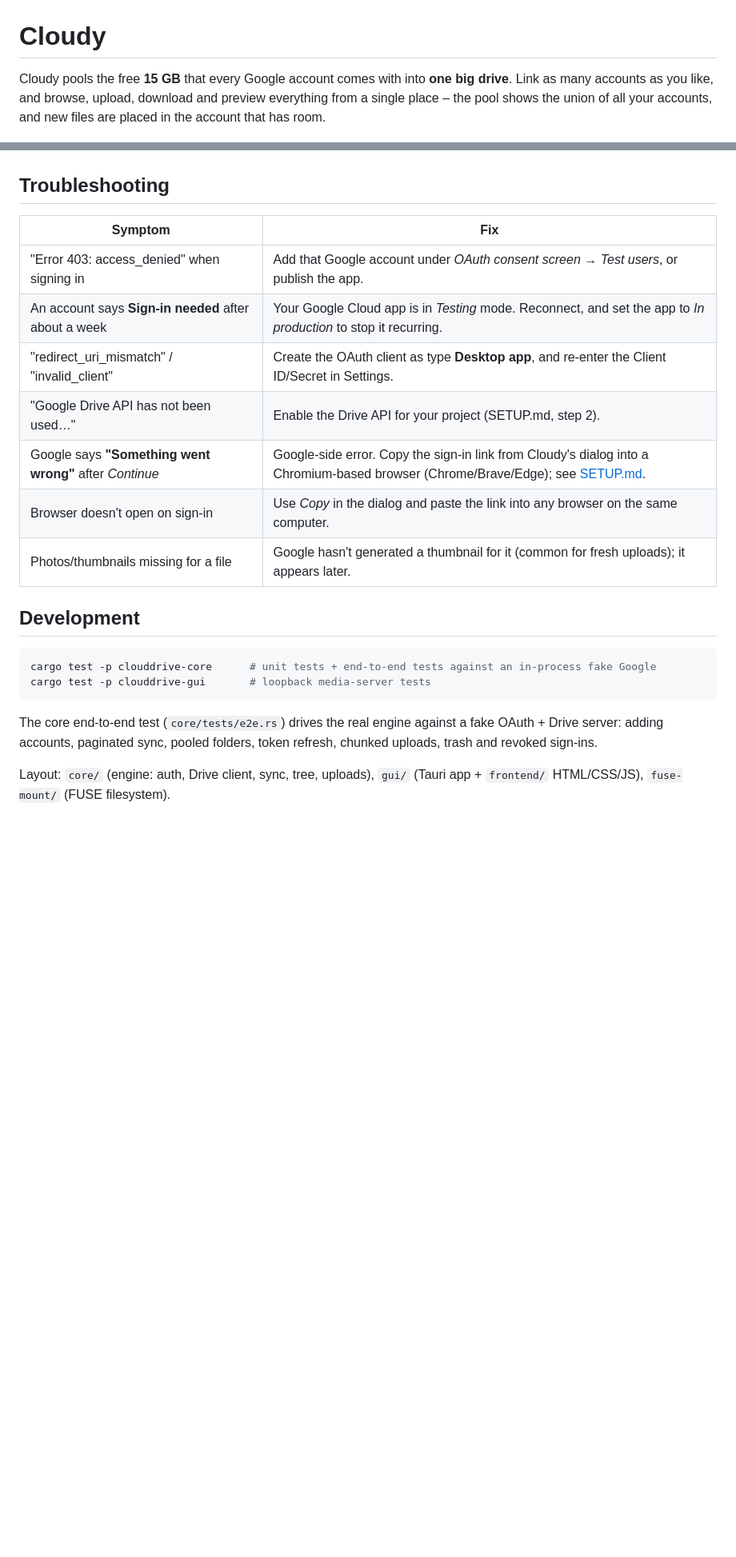
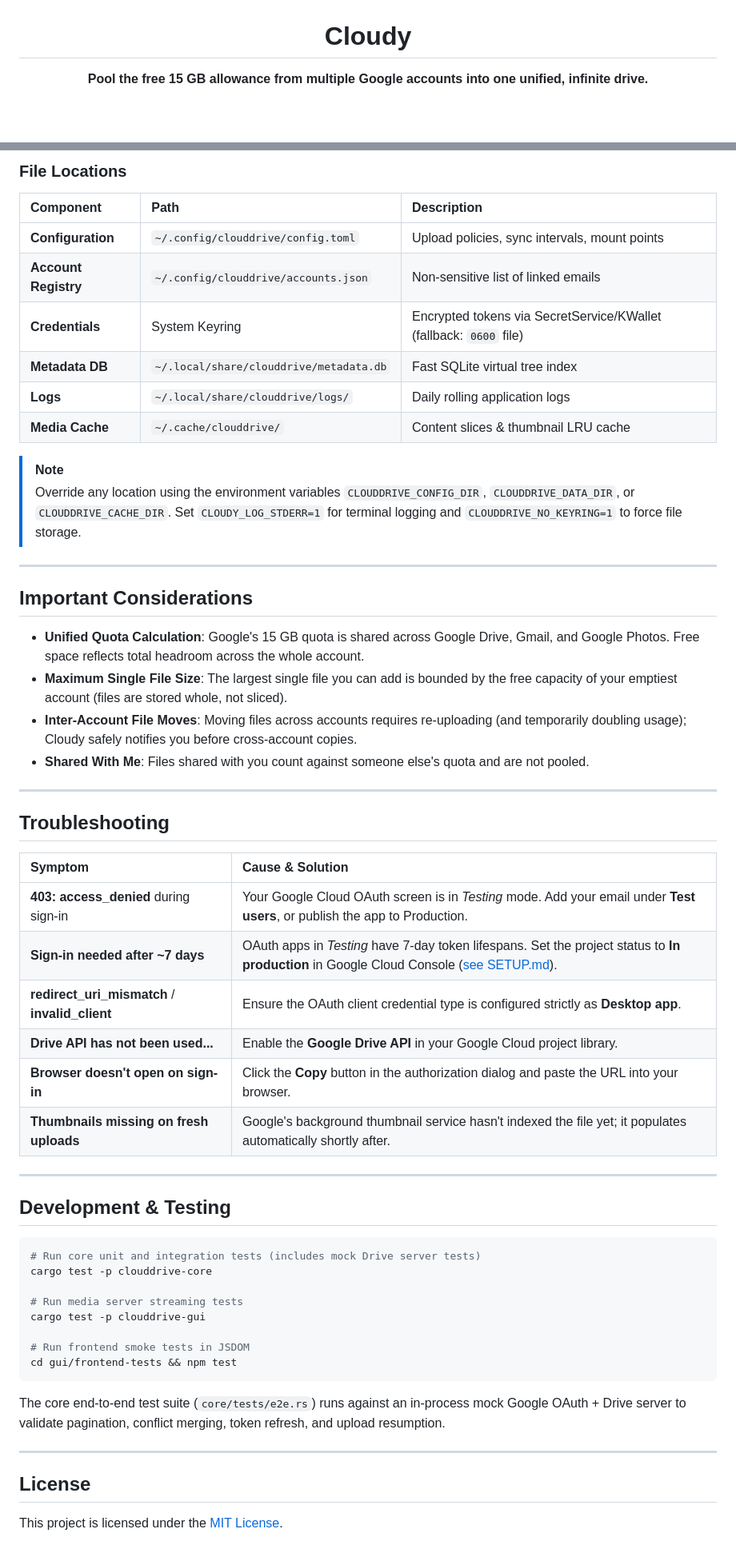
Before and after one commit to ARYAN007H/cloudy, a Markdown page: README.md, 2 parts joined by grey strips. Shown at 80% size. Rendered like a GitHub page; blank space fills up the shorter version.

````diff
--- a/README.md
+++ b/README.md
@@ -1,7 +3,4 @@
 # Cloudy
 
-Cloudy pools the free **15 GB** that every Google account comes with into **one big drive**.
-Link as many accounts as you like, and browse, upload, download and preview everything from a
-single place – the pool shows the union of all your accounts, and new files are placed in the
-account that has room.
+**Pool the free 15 GB allowance from multiple Google accounts into one unified, infinite drive.**
 
@@ -103,25 +185,58 @@ Set `CLOUDY_LOG_STDERR=1` to also log to the terminal, and `CLOUDDRIVE_NO_KEYRIN
+### File Locations
+
+| Component | Path | Description |
+|:---|:---|:---|
+| **Configuration** | `~/.config/clouddrive/config.toml` | Upload policies, sync intervals, mount points |
+| **Account Registry**| `~/.config/clouddrive/accounts.json` | Non-sensitive list of linked emails |
+| **Credentials** | System Keyring | Encrypted tokens via SecretService/KWallet (fallback: `0600` file) |
+| **Metadata DB** | `~/.local/share/clouddrive/metadata.db`| Fast SQLite virtual tree index |
+| **Logs** | `~/.local/share/clouddrive/logs/` | Daily rolling application logs |
+| **Media Cache** | `~/.cache/clouddrive/` | Content slices & thumbnail LRU cache |
+
+> [!NOTE]
+> Override any location using the environment variables `CLOUDDRIVE_CONFIG_DIR`, `CLOUDDRIVE_DATA_DIR`, or `CLOUDDRIVE_CACHE_DIR`. Set `CLOUDY_LOG_STDERR=1` for terminal logging and `CLOUDDRIVE_NO_KEYRING=1` to force file storage.
+
+---
+
+## Important Considerations
+
+- **Unified Quota Calculation**: Google's 15 GB quota is shared across Google Drive, Gmail, and Google Photos. Free space reflects total headroom across the whole account.
+- **Maximum Single File Size**: The largest single file you can add is bounded by the free capacity of your emptiest account (files are stored whole, not sliced).
+- **Inter-Account File Moves**: Moving files across accounts requires re-uploading (and temporarily doubling usage); Cloudy safely notifies you before cross-account copies.
+- **Shared With Me**: Files shared with you count against someone else's quota and are not pooled.
+
+---
 
 ## Troubleshooting
 
-| Symptom | Fix |
-|---------|-----|
-| "Error 403: access_denied" when signing in | Add that Google account under *OAuth consent screen → Test users*, or publish the app. |
-| An account says **Sign-in needed** after about a week | Your Google Cloud app is in *Testing* mode. Reconnect, and set the app to *In production* to stop it recurring. |
-| "redirect_uri_mismatch" / "invalid_client" | Create the OAuth client as type **Desktop app**, and re-enter the Client ID/Secret in Settings. |
-| "Google Drive API has not been used…" | Enable the Drive API for your project (SETUP.md, step 2). |
-| Google says **"Something went wrong"** after *Continue* | Google-side error. Copy the sign-in link from Cloudy's dialog into a Chromium-based browser (Chrome/Brave/Edge); see [SETUP.md](SETUP.md#google-says-something-went-wrong-after-continue). |
-| Browser doesn't open on sign-in | Use *Copy* in the dialog and paste the link into any browser on the same computer. |
-| Photos/thumbnails missing for a file | Google hasn't generated a thumbnail for it (common for fresh uploads); it appears later. |
+| Symptom | Cause & Solution |
+|:---|:---|
+| **403: access_denied** during sign-in | Your Google Cloud OAuth screen is in *Testing* mode. Add your email under **Test users**, or publish the app to Production. |
+| **Sign-in needed after ~7 days** | OAuth apps in *Testing* have 7-day token lifespans. Set the project status to **In production** in Google Cloud Console ([see SETUP.md](SETUP.md)). |
+| **redirect_uri_mismatch** / **invalid_client** | Ensure the OAuth client credential type is configured strictly as **Desktop app**. |
+| **Drive API has not been used...** | Enable the **Google Drive API** in your Google Cloud project library. |
+| **Browser doesn't open on sign-in** | Click the **Copy** button in the authorization dialog and paste the URL into your browser. |
+| **Thumbnails missing on fresh uploads** | Google's background thumbnail service hasn't indexed the file yet; it populates automatically shortly after. |
 
-## Development
+---
+
+## Development & Testing
 
 ```bash
-cargo test -p clouddrive-core      # unit tests + end-to-end tests against an in-process fake Google
-cargo test -p clouddrive-gui       # loopback media-server tests
+# Run core unit and integration tests (includes mock Drive server tests)
+cargo test -p clouddrive-core
+
+# Run media server streaming tests
+cargo test -p clouddrive-gui
+
+# Run frontend smoke tests in JSDOM
+cd gui/frontend-tests && npm test
 ```
-The core end-to-end test (`core/tests/e2e.rs`) drives the real engine against a fake OAuth + Drive
-server: adding accounts, paginated sync, pooled folders, token refresh, chunked uploads, trash and
-revoked sign-ins.
 
-Layout: `core/` (engine: auth, Drive client, sync, tree, uploads), `gui/` (Tauri app + `frontend/`
-HTML/CSS/JS), `fuse-mount/` (FUSE filesystem).
+The core end-to-end test suite (`core/tests/e2e.rs`) runs against an in-process mock Google OAuth + Drive server to validate pagination, conflict merging, token refresh, and upload resumption.
+
+---
+
+## License
+
+This project is licensed under the [MIT License](LICENSE).
````
Also changed, not shown: other parts of README.md (+150 -65 lines).
